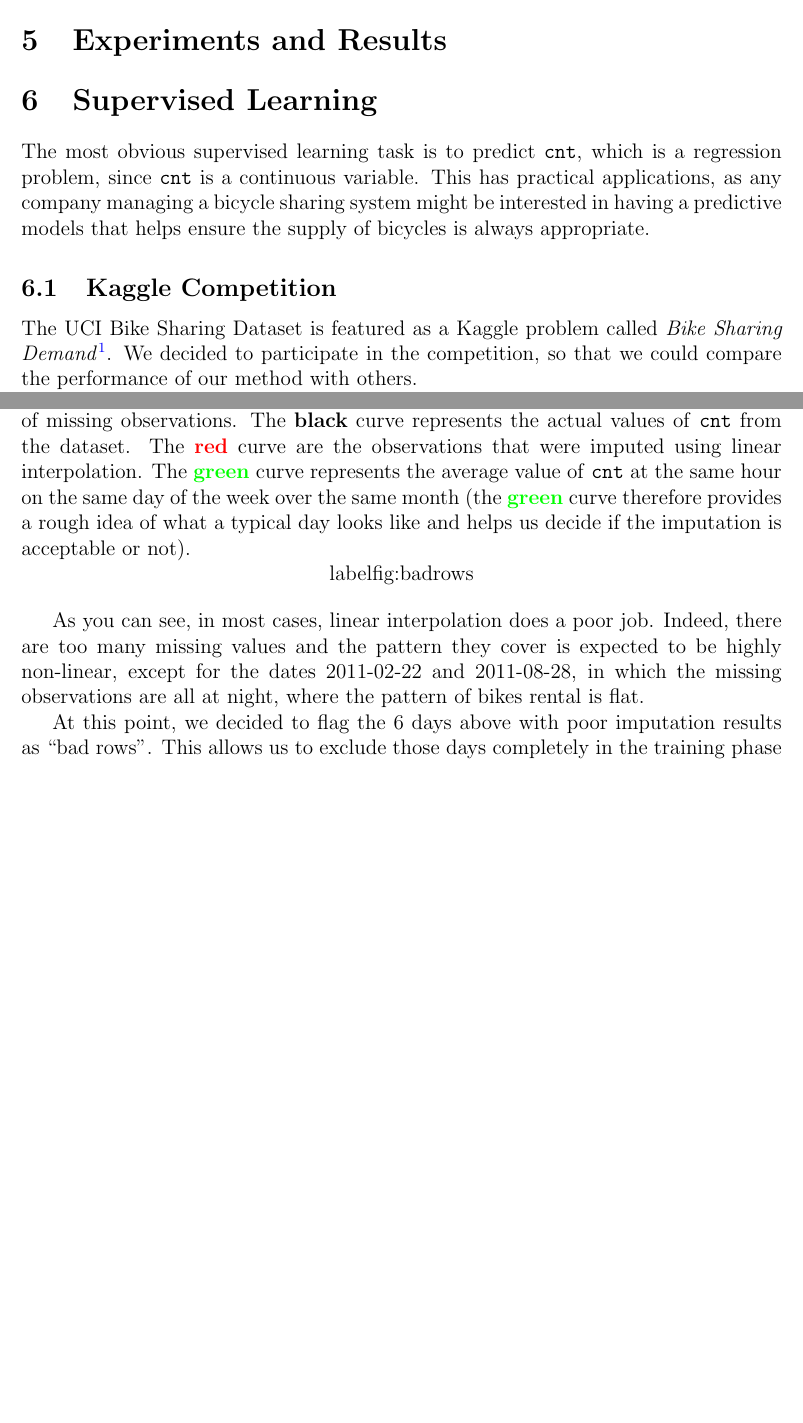
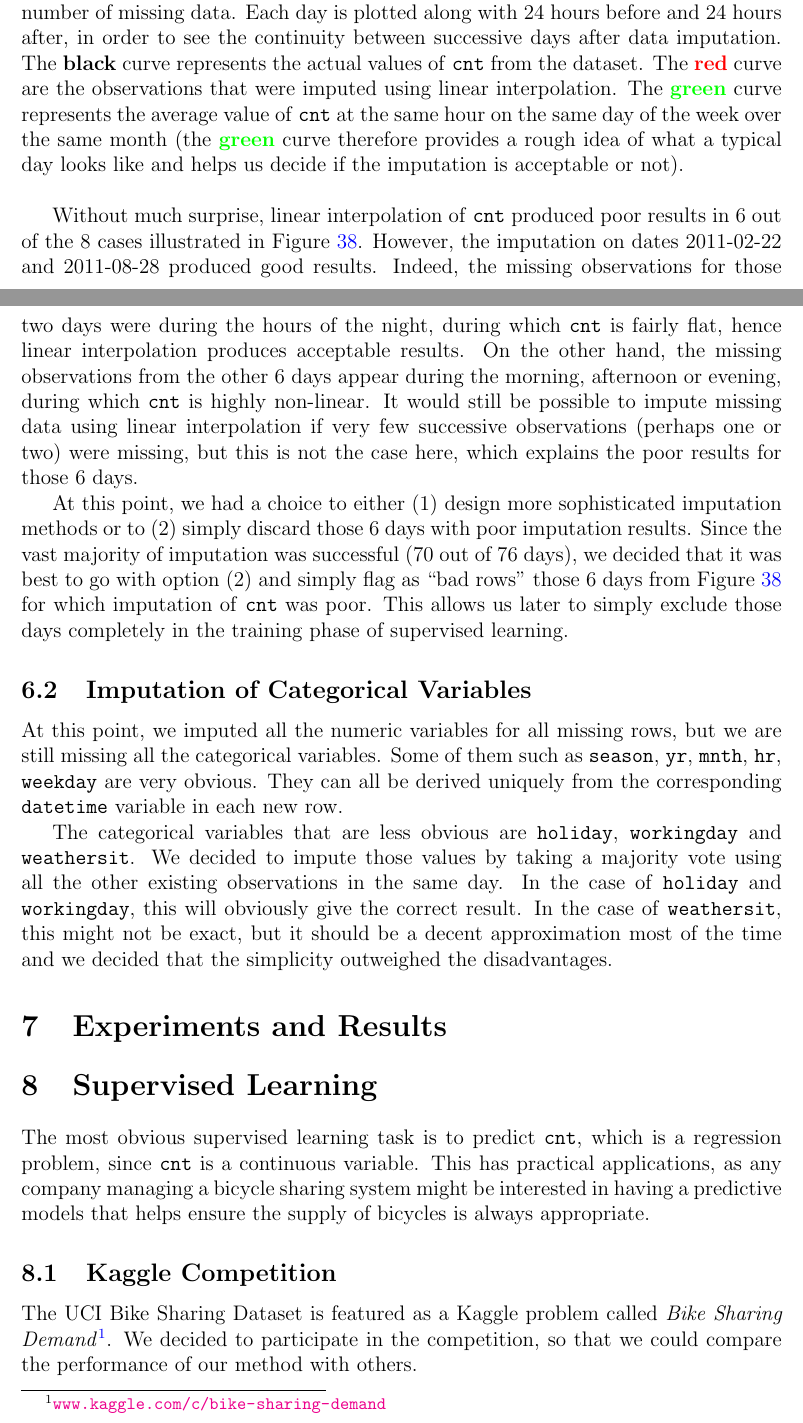
Before and after one commit to philparadis/final-report-bike-sharing, a LaTeX paper (final_report.tex): two parts of pages 25 and 27 of 28 before the commit and two parts of pages 27 and 28 of 29 after it, joined at a grey line, cut at the place of the change, the shorter picture padded with empty space. Compiled offline with pdfLaTeX.

Commit message:
Complete Data Imputation section in report.

```diff
--- a/final_report.tex
+++ b/final_report.tex
@@ -690,3 +711,16 @@ To determine how many clusters we should choose for the k-means, we used Davies-
+	\caption{Imputation of missing observations of \texttt{cnt} for the 8 days with the highest number of missing data. Each day is plotted along with 24 hours before and 24 hours after, in order to see the continuity between successive days after data imputation. The {\textbf{\color{black}black}} curve represents the actual values of \texttt{cnt} from the dataset. The {\textbf{\color{red}red}} curve are the observations that were imputed using linear interpolation. The {\textbf{\color{green}green}} curve represents the average value of \texttt{cnt} at the same hour on the same day of the week over the same month (the {\textbf{\color{green}green}} curve therefore provides a rough idea of what a typical day looks like and helps us decide if the imputation is acceptable or not).}
+	\label{fig:badrows}
+\end{figure}
+Without much surprise, linear interpolation of \texttt{cnt} produced poor results in 6 out of the 8 cases illustrated in Figure~\ref{fig:badrows}. However, the imputation on dates 2011-02-22 and 2011-08-28 produced good results. Indeed, the missing observations for those two days were during the hours of the night, during which \texttt{cnt} is fairly flat, hence linear interpolation produces acceptable results. On the other hand, the missing observations from the other 6 days appear during the morning, afternoon or evening, during which \texttt{cnt} is highly non-linear. It would still be possible to impute missing data using linear interpolation if very few successive observations (perhaps one or two) were missing, but this is not the case here, which explains the poor results for those 6 days.
+
+At this point, we had a choice to either (1) design more sophisticated imputation methods or to (2) simply discard those 6 days with poor imputation results. Since the vast majority of imputation was successful (70 out of 76 days), we decided that it was best to go with option (2) and simply flag as ``bad rows'' those 6 days from Figure~\ref{fig:badrows} for which imputation of \texttt{cnt} was poor. This allows us later to simply exclude those days completely in the training phase of supervised learning.
+
+\subsection{Imputation of Categorical Variables}
+
+At this point, we imputed all the numeric variables for all missing rows, but we are still missing all the categorical variables. Some of them such as \texttt{season}, \texttt{yr}, \texttt{mnth}, \texttt{hr}, \texttt{weekday} are very obvious. They can all be derived uniquely from the corresponding \texttt{datetime} variable in each new row.
+
+The categorical variables that are less obvious are \texttt{holiday}, \texttt{workingday} and \texttt{weathersit}. We decided to impute those values by taking a majority vote using all the other existing observations in the same day. In the case of \texttt{holiday} and \texttt{workingday}, this will obviously give the correct result. In the case of \texttt{weathersit}, this might not be exact, but it should be a decent approximation most of the time and we decided that the simplicity outweighed the disadvantages.
+
 \section{Experiments and Results}
 \label{sec:experiments-and-results}
 
@@ -733,6 +747,0 @@ We decided to use the \texttt{zoo} package to handle data imputation. The numeri
-	\caption{Imputation of missing observations for the 8 days with the highest number of missing observations. The {\textbf{\color{black}black}} curve represents the actual values of \texttt{cnt} from the dataset. The {\textbf{\color{red}red}} curve are the observations that were imputed using linear interpolation. The {\textbf{\color{green}green}} curve represents the average value of \texttt{cnt} at the same hour on the same day of the week over the same month (the {\textbf{\color{green}green}} curve therefore provides a rough idea of what a typical day looks like and helps us decide if the imputation is acceptable or not).}
-	label{fig:badrows}
-\end{figure}
-As you can see, in most cases, linear interpolation does a poor job. Indeed, there are too many missing values and the pattern they cover is expected to be highly non-linear, except for the dates 2011-02-22 and 2011-08-28, in which the missing observations are all at night, where the pattern of bikes rental is flat.
-
-At this point, we decided to flag the 6 days above with poor imputation results as ``bad rows''. This allows us to exclude those days completely in the training phase of supervised learning.
@@ -745,3 +760,6 @@ Unfortunately, the problem of modeling and predicting bike rental demand as stat
+training.features <-  c("season","yr","mnth","hr","weekday","workingday",
+"weathersit","atempdiff","hum","windspeed")
+\end{verbatim}
 
 \section{Conclusion and Further Work}
 	\label{sec:conclusion}
```
Also changed, not shown: final_report.tex (48 more changed lines), 1 other file.
